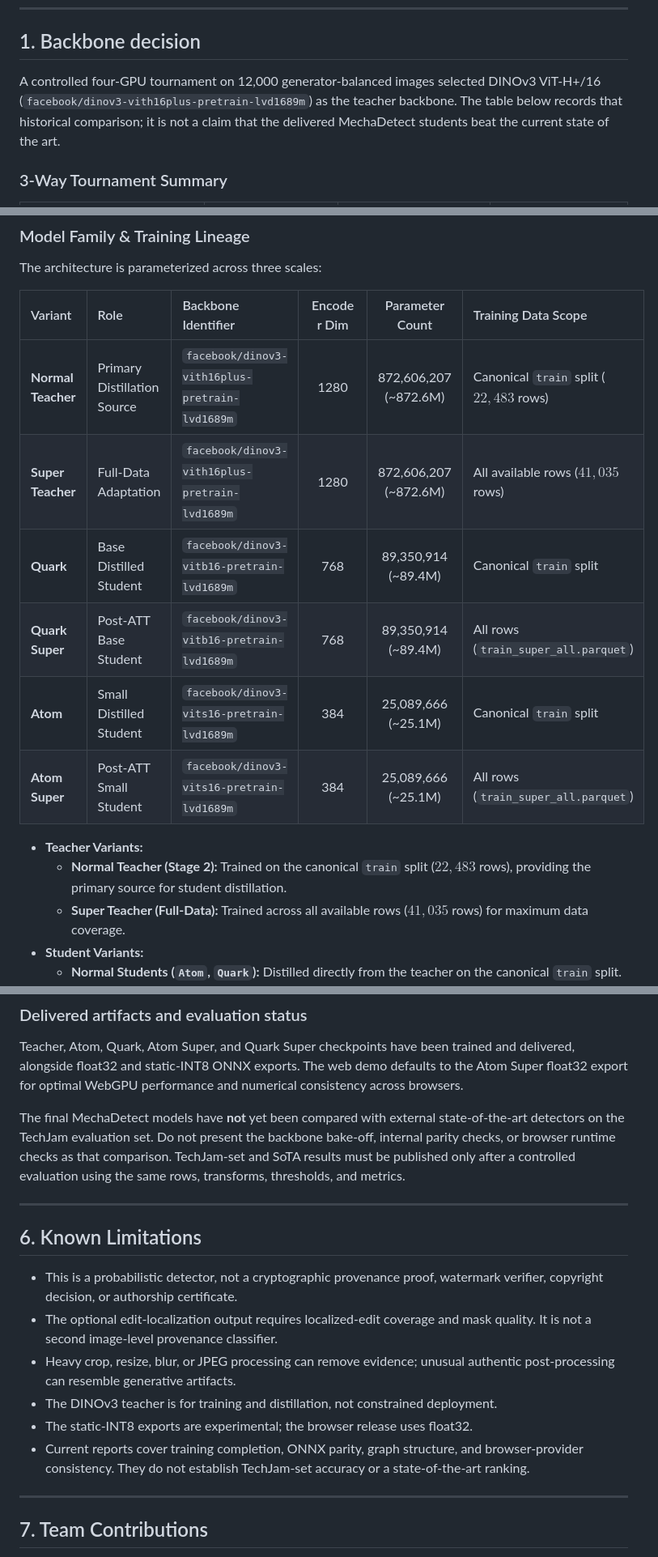
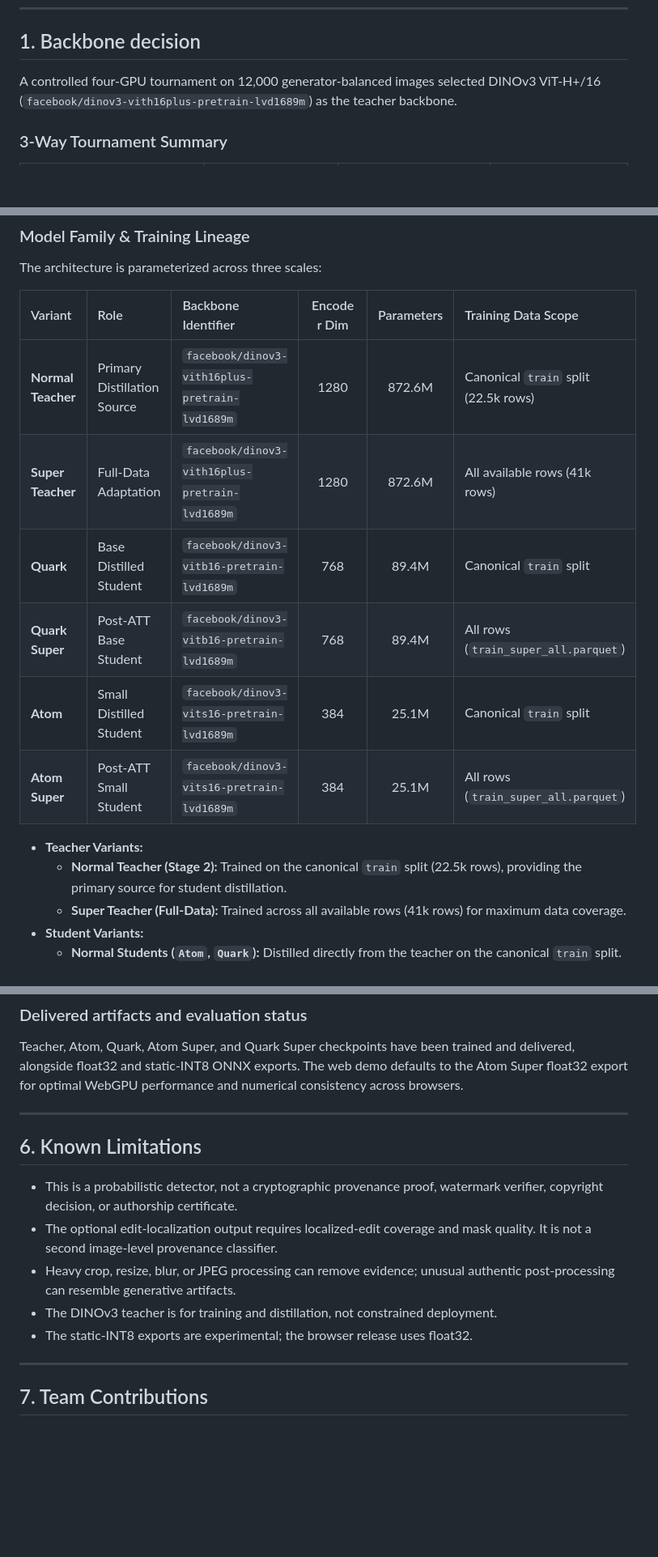
Before and after one commit to dalzyu/MechaDetect, a Markdown page: README.md, 3 parts joined by grey strips. Shown at 81% size. GitHub-like rendering; blank space fills up the shorter version.

Commit message:
docs: remove hedging disclaimers and clean up overspecific byte counts

```diff
--- a/README.md
+++ b/README.md
@@ -14,9 +14,7 @@ screening; it is not proof of authorship or ownership.
 ## 1. Backbone decision
 
 A controlled four-GPU tournament on 12,000 generator-balanced images selected
-DINOv3 ViT-H+/16 (`facebook/dinov3-vith16plus-pretrain-lvd1689m`) as the teacher
-backbone. The table below records that historical comparison; it is not a claim
-that the delivered MechaDetect students beat the current state of the art.
+DINOv3 ViT-H+/16 (`facebook/dinov3-vith16plus-pretrain-lvd1689m`) as the teacher backbone.
 
 ### 3-Way Tournament Summary
 
@@ -80,18 +78,18 @@ fully synthetic images and localized generative edits share a single positive la
 
 The architecture is parameterized across three scales:
 
-| Variant | Role | Backbone Identifier | Encoder Dim | Parameter Count | Training Data Scope |
+| Variant | Role | Backbone Identifier | Encoder Dim | Parameters | Training Data Scope |
 | :--- | :--- | :--- | :---: | :---: | :--- |
-| **Normal Teacher** | Primary Distillation Source | `facebook/dinov3-vith16plus-pretrain-lvd1689m` | 1280 | 872,606,207 (~872.6M) | Canonical `train` split ($22,483$ rows) |
-| **Super Teacher** | Full-Data Adaptation | `facebook/dinov3-vith16plus-pretrain-lvd1689m` | 1280 | 872,606,207 (~872.6M) | All available rows ($41,035$ rows) |
-| **Quark** | Base Distilled Student | `facebook/dinov3-vitb16-pretrain-lvd1689m` | 768 | 89,350,914 (~89.4M) | Canonical `train` split |
-| **Quark Super** | Post-ATT Base Student | `facebook/dinov3-vitb16-pretrain-lvd1689m` | 768 | 89,350,914 (~89.4M) | All rows (`train_super_all.parquet`) |
-| **Atom** | Small Distilled Student | `facebook/dinov3-vits16-pretrain-lvd1689m` | 384 | 25,089,666 (~25.1M) | Canonical `train` split |
-| **Atom Super** | Post-ATT Small Student | `facebook/dinov3-vits16-pretrain-lvd1689m` | 384 | 25,089,666 (~25.1M) | All rows (`train_super_all.parquet`) |
+| **Normal Teacher** | Primary Distillation Source | `facebook/dinov3-vith16plus-pretrain-lvd1689m` | 1280 | 872.6M | Canonical `train` split (22.5k rows) |
+| **Super Teacher** | Full-Data Adaptation | `facebook/dinov3-vith16plus-pretrain-lvd1689m` | 1280 | 872.6M | All available rows (41k rows) |
+| **Quark** | Base Distilled Student | `facebook/dinov3-vitb16-pretrain-lvd1689m` | 768 | 89.4M | Canonical `train` split |
+| **Quark Super** | Post-ATT Base Student | `facebook/dinov3-vitb16-pretrain-lvd1689m` | 768 | 89.4M | All rows (`train_super_all.parquet`) |
+| **Atom** | Small Distilled Student | `facebook/dinov3-vits16-pretrain-lvd1689m` | 384 | 25.1M | Canonical `train` split |
+| **Atom Super** | Post-ATT Small Student | `facebook/dinov3-vits16-pretrain-lvd1689m` | 384 | 25.1M | All rows (`train_super_all.parquet`) |
 
 * **Teacher Variants:**
-  * **Normal Teacher (Stage 2):** Trained on the canonical `train` split ($22,483$ rows), providing the primary source for student distillation.
-  * **Super Teacher (Full-Data):** Trained across all available rows ($41,035$ rows) for maximum data coverage.
+  * **Normal Teacher (Stage 2):** Trained on the canonical `train` split (22.5k rows), providing the primary source for student distillation.
+  * **Super Teacher (Full-Data):** Trained across all available rows (41k rows) for maximum data coverage.
 * **Student Variants:**
   * **Normal Students (`Atom`, `Quark`):** Distilled directly from the teacher on the canonical `train` split.
   * **Super Students (`Atom Super`, `Quark Super`):** Trained across all rows (`train_super_all.parquet`) with Adversarial Transformation Training (ATT). During training, the model evaluates 3 candidate perturbations (JPEG, blur, resize, noise, color, crop) per row under `torch.no_grad()` and optimizes against the most challenging candidate alongside the original image to maximize corruption robustness.
@@ -411,12 +409,6 @@ and delivered, alongside float32 and static-INT8 ONNX exports. The web demo
 defaults to the Atom Super float32 export for optimal WebGPU performance and
 numerical consistency across browsers.
 
-The final MechaDetect models have **not** yet been compared with external
-state-of-the-art detectors on the TechJam evaluation set. Do not present the
-backbone bake-off, internal parity checks, or browser runtime checks as that
-comparison. TechJam-set and SoTA results must be published only after a
-controlled evaluation using the same rows, transforms, thresholds, and metrics.
-
 ---
 
 ## 6. Known Limitations
@@ -429,9 +421,6 @@ controlled evaluation using the same rows, transforms, thresholds, and metrics.
   authentic post-processing can resemble generative artifacts.
 - The DINOv3 teacher is for training and distillation, not constrained deployment.
 - The static-INT8 exports are experimental; the browser release uses float32.
-- Current reports cover training completion, ONNX parity, graph structure, and
-  browser-provider consistency. They do not establish TechJam-set accuracy or a
-  state-of-the-art ranking.
 
 ---
 
```
Also changed, not shown: other parts of README.md (+8 -8 lines).
